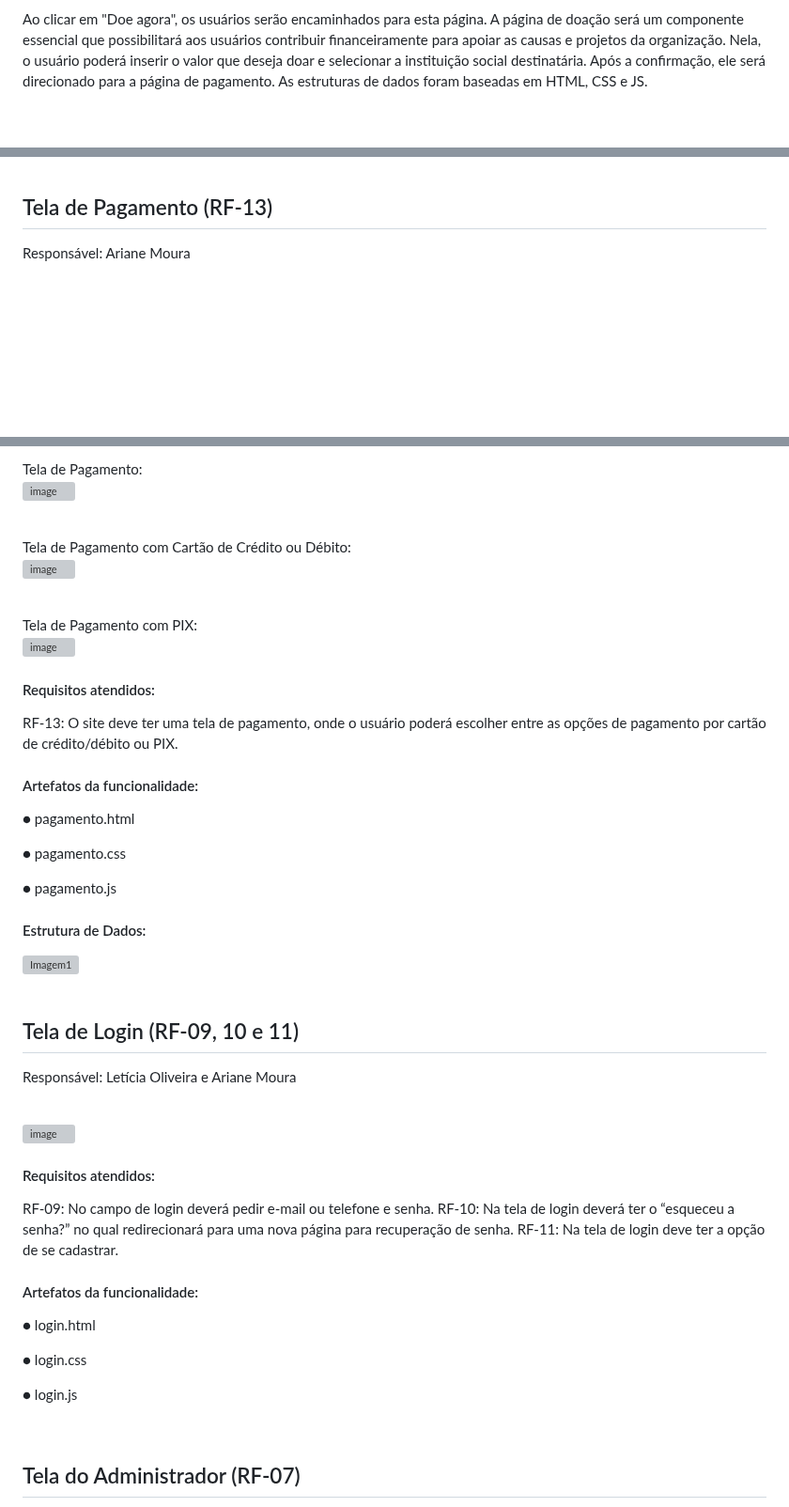
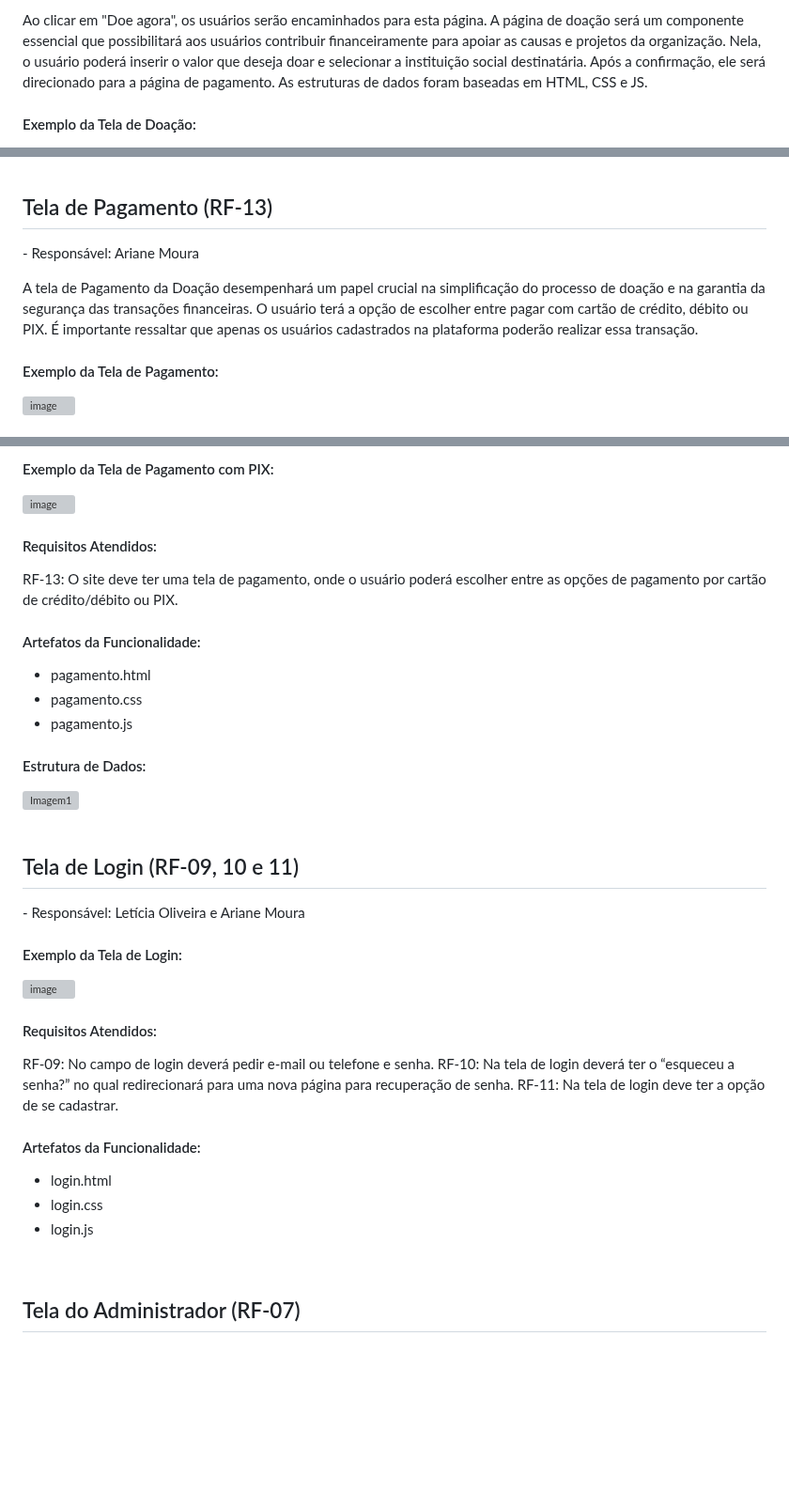
Before and after one commit to ICEI-PUC-Minas-PMV-ADS/pmv-ads-2024-1-e1-proj-web-t11-pmv-ads-2024-1-e1-projetovat, a Markdown page: documentos/06-Programação de Funcionalidades.md, 3 parts joined by grey strips. Shown at 94% size. GitHub-like rendering; blank space fills up the shorter version; grey boxes are pictures that could not be loaded.

```diff
--- a/documentos/06-Programação de Funcionalidades.md
+++ b/documentos/06-Programação de Funcionalidades.md
@@ -94,5 +93,5 @@ Responsável: Letícia
 
 Ao clicar em "Doe agora", os usuários serão encaminhados para esta página. A página de doação será um componente essencial que possibilitará aos usuários contribuir financeiramente para apoiar as causas e projetos da organização. Nela, o usuário poderá inserir o valor que deseja doar e selecionar a instituição social destinatária. Após a confirmação, ele será direcionado para a página de pagamento. As estruturas de dados foram baseadas em HTML, CSS e JS.
 
-<br>
+#### Exemplo da Tela de Doação:
 
@@ -111,7 +107,13 @@ RF-21: A plataforma deve ter a opção do usuário doar dinheiro para uma ONG ou
 
 ## Tela de Pagamento (RF-13)
 
-Responsável: Ariane Moura
+‐ Responsável: Ariane Moura
+
+A tela de Pagamento da Doação desempenhará um papel crucial na simplificação do processo de doação e na garantia da segurança das transações financeiras. O  usuário terá a opção de escolher entre pagar com cartão de crédito, débito ou PIX. É importante ressaltar que apenas os usuários cadastrados na plataforma poderão realizar essa transação.
+
+#### Exemplo da Tela de Pagamento:
+
+<img width="1098" alt="image" src="https://github.com/ICEI-PUC-Minas-PMV-ADS/pmv-ads-2024-1-e1-proj-web-t11-pmv-ads-2024-1-e1-projetovat/assets/145401784/7f779c66-62cf-43b9-9684-dec477531e25">
 
 <br>
 
@@ -119,34 +123,18 @@ A tela de Pagamento da Doação desempenhará um papel crucial na simplificaçã
 
 <br>
 
-Tela de Pagamento:
-<br>
-<img width="1098" alt="image" src="https://github.com/ICEI-PUC-Minas-PMV-ADS/pmv-ads-2024-1-e1-proj-web-t11-pmv-ads-2024-1-e1-projetovat/assets/145401784/7f779c66-62cf-43b9-9684-dec477531e25">
+#### Exemplo da Tela de Pagamento com PIX:
 
-
-<br>
-
-Tela de Pagamento com Cartão de Crédito ou Débito:
-<br>
-<img width="1098" alt="image" src="https://github.com/ICEI-PUC-Minas-PMV-ADS/pmv-ads-2024-1-e1-proj-web-t11-pmv-ads-2024-1-e1-projetovat/assets/145401784/3ceba056-91ac-4a12-9b29-5c4e2721cf1a">
-
-
-<br>
-
-Tela de Pagamento com PIX:
-<br>
 <img width="1098" alt="image" src="https://github.com/ICEI-PUC-Minas-PMV-ADS/pmv-ads-2024-1-e1-proj-web-t11-pmv-ads-2024-1-e1-projetovat/assets/145401784/6d6d3167-7121-499e-b132-ee0d0f79e5a8">
 
-#### Requisitos atendidos:
+#### Requisitos Atendidos:
 RF-13: O site deve ter uma tela de pagamento, onde o usuário poderá escolher entre as opções de pagamento por cartão de crédito/débito ou PIX.
 
-#### Artefatos da funcionalidade:
+#### Artefatos da Funcionalidade:
 
-●	pagamento.html
-
-●	pagamento.css
-
-●	pagamento.js
+- pagamento.html
+- pagamento.css
+- pagamento.js
 
 #### Estrutura de Dados:
 
@@ -155,26 +143,26 @@ RF-13: O site deve ter uma tela de pagamento, onde o usuário poderá escolher e
 <br>
 <br>
 
+
 ## Tela de Login (RF-09, 10 e 11)
 
-Responsável: Letícia Oliveira e Ariane Moura
+‐ Responsável: Letícia Oliveira e Ariane Moura
 
-<br>
+#### Exemplo da Tela de Login:
 
 <img width="1098" alt="image" src="https://github.com/ICEI-PUC-Minas-PMV-ADS/pmv-ads-2024-1-e1-proj-web-t11-pmv-ads-2024-1-e1-projetovat/assets/145401784/b2affdeb-2deb-4fde-b861-6f586c502df6">
 
-#### Requisitos atendidos:
+#### Requisitos Atendidos:
+
 RF-09: No campo de login deverá pedir e-mail ou telefone e senha.
 RF-10: Na tela de login deverá ter o “esqueceu a senha?” no qual redirecionará para uma nova página para recuperação de senha.
 RF-11: Na tela de login deve ter a opção de se cadastrar.
 
-#### Artefatos da funcionalidade:
+#### Artefatos da Funcionalidade:
 
-●	login.html
-
-●	login.css
-
-●	login.js
+- login.html
+- login.css
+- login.js
 
 <br>
 
```
Also changed, not shown: other parts of documentos/06-Programação de Funcionalidades.md (+45 -50 lines).
